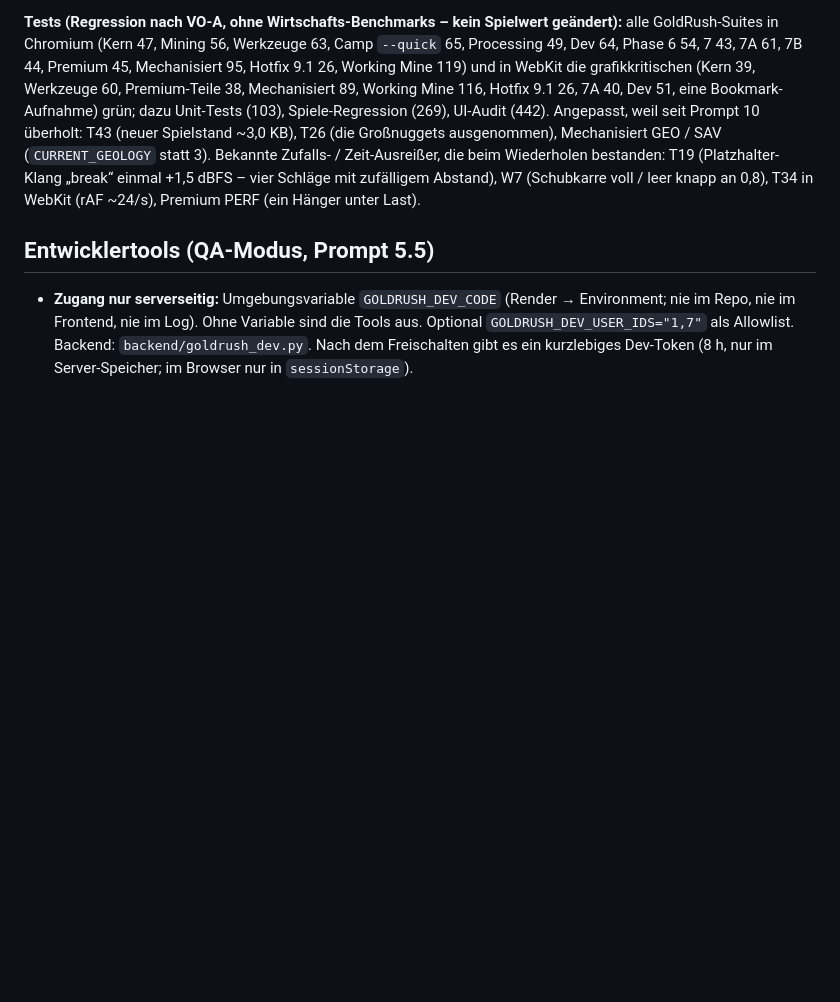
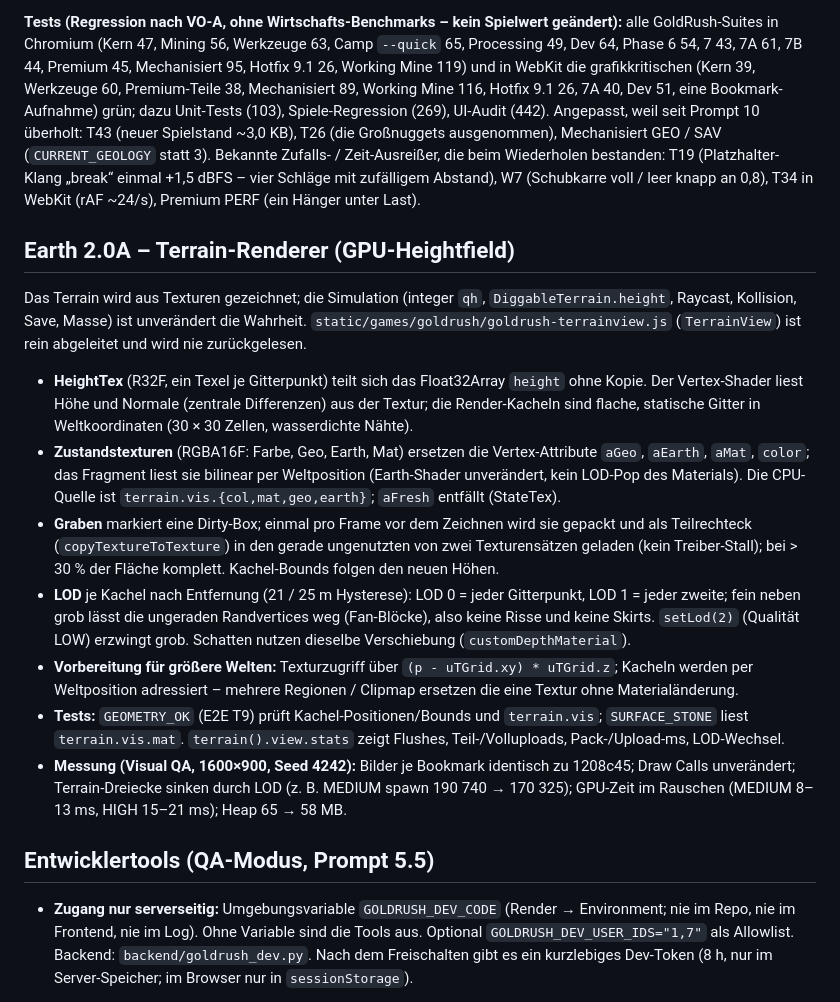
Before and after one commit to ProteurAI/chat-and-games, a Markdown page: docs/goldrush.md, the part around the change. Drawn GitHub-style; blank space fills up the shorter version.

Commit message:
Document GoldRush Earth 2.0A
Co-Authored-By: Claude Sonnet 5.5 <noreply@anthropic.com>

```diff
--- a/docs/goldrush.md
+++ b/docs/goldrush.md
@@ -1471,6 +1471,32 @@ Angepasst, weil seit Prompt 10 überholt: T43 (neuer Spielstand ~3,0 KB), T26
 Abstand), W7 (Schubkarre voll / leer knapp an 0,8), T34 in WebKit (rAF ~24/s),
 Premium PERF (ein Hänger unter Last).
 
+## Earth 2.0A – Terrain-Renderer (GPU-Heightfield)
+
+Das Terrain wird aus Texturen gezeichnet; die Simulation (integer `qh`, `DiggableTerrain.height`, Raycast,
+Kollision, Save, Masse) ist unverändert die Wahrheit. `static/games/goldrush/goldrush-terrainview.js`
+(`TerrainView`) ist rein abgeleitet und wird nie zurückgelesen.
+
+* **HeightTex** (R32F, ein Texel je Gitterpunkt) teilt sich das Float32Array `height` ohne Kopie. Der
+  Vertex-Shader liest Höhe und Normale (zentrale Differenzen) aus der Textur; die Render-Kacheln sind
+  flache, statische Gitter in Weltkoordinaten (30 × 30 Zellen, wasserdichte Nähte).
+* **Zustandstexturen** (RGBA16F: Farbe, Geo, Earth, Mat) ersetzen die Vertex-Attribute `aGeo`, `aEarth`,
+  `aMat`, `color`; das Fragment liest sie bilinear per Weltposition (Earth-Shader unverändert, kein LOD-Pop
+  des Materials). Die CPU-Quelle ist `terrain.vis.{col,mat,geo,earth}`; `aFresh` entfällt (StateTex).
+* **Graben** markiert eine Dirty-Box; einmal pro Frame vor dem Zeichnen wird sie gepackt und als
+  Teilrechteck (`copyTextureToTexture`) in den gerade ungenutzten von zwei Texturensätzen geladen
+  (kein Treiber-Stall); bei > 30 % der Fläche komplett. Kachel-Bounds folgen den neuen Höhen.
+* **LOD** je Kachel nach Entfernung (21 / 25 m Hysterese): LOD 0 = jeder Gitterpunkt, LOD 1 = jeder zweite;
+  fein neben grob lässt die ungeraden Randvertices weg (Fan-Blöcke), also keine Risse und keine Skirts.
+  `setLod(2)` (Qualität LOW) erzwingt grob. Schatten nutzen dieselbe Verschiebung (`customDepthMaterial`).
+* **Vorbereitung für größere Welten:** Texturzugriff über `(p - uTGrid.xy) * uTGrid.z`; Kacheln werden per
+  Weltposition adressiert – mehrere Regionen / Clipmap ersetzen die eine Textur ohne Materialänderung.
+* **Tests:** `GEOMETRY_OK` (E2E T9) prüft Kachel-Positionen/Bounds und `terrain.vis`; `SURFACE_STONE` liest
+  `terrain.vis.mat`. `terrain().view.stats` zeigt Flushes, Teil-/Volluploads, Pack-/Upload-ms, LOD-Wechsel.
+* **Messung (Visual QA, 1600×900, Seed 4242):** Bilder je Bookmark identisch zu 1208c45; Draw Calls
+  unverändert; Terrain-Dreiecke sinken durch LOD (z. B. MEDIUM spawn 190 740 → 170 325); GPU-Zeit
+  im Rauschen (MEDIUM 8–13 ms, HIGH 15–21 ms); Heap 65 → 58 MB.
+
 ## Entwicklertools (QA-Modus, Prompt 5.5)
 
 - **Zugang nur serverseitig:** Umgebungsvariable `GOLDRUSH_DEV_CODE`
```
Also changed, not shown: docs/GOLDRUSH_STATE.md (+21 -9 lines).
